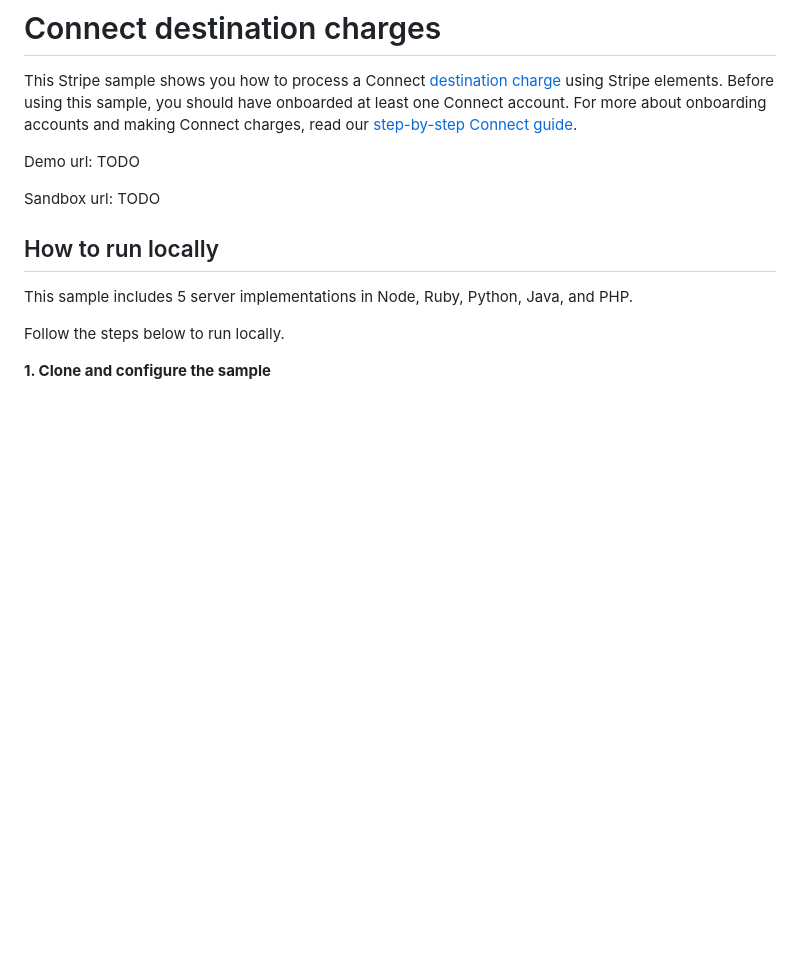
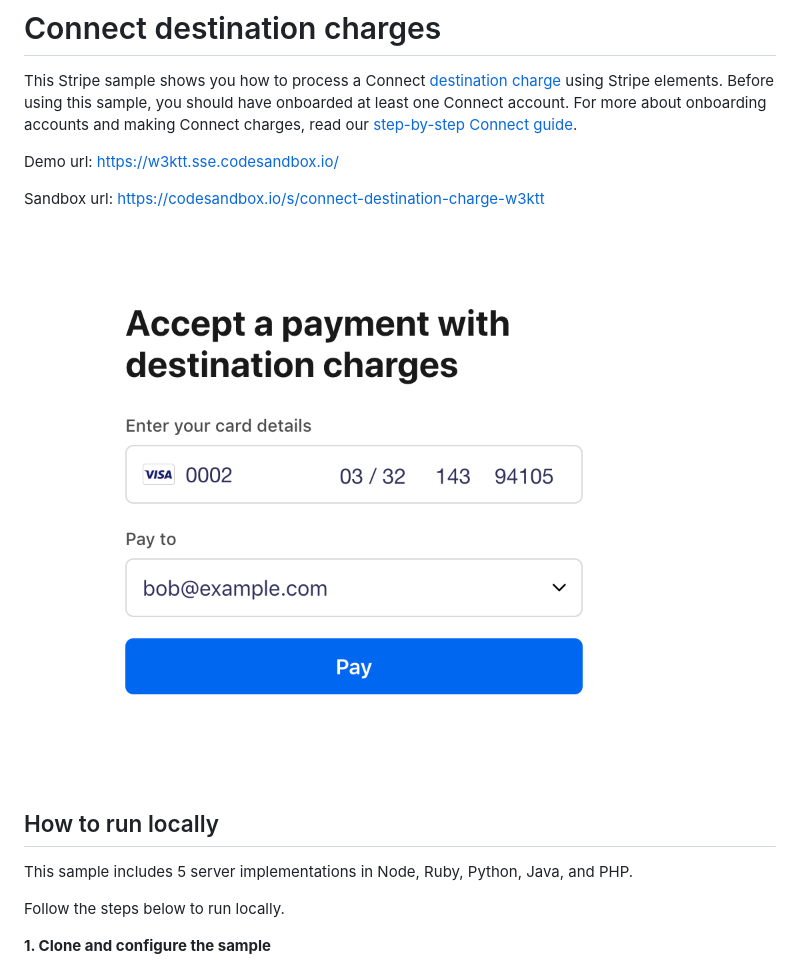
Before and after one commit to emorphis-stripe/connect-destination-charge, a Markdown page: README.md, the part around the change. Drawn GitHub-style; pictures changed too: .readme/screenshot.png (added); blank space fills up the shorter version.

Commit message:
add screenshot and sandbox

```diff
--- a/README.md
+++ b/README.md
@@ -3,9 +3,11 @@
 This Stripe sample shows you how to process a Connect [destination charge](https://stripe.com/docs/connect/destination-charges) using Stripe elements.
 Before using this sample, you should have onboarded at least one Connect account. For more about onboarding accounts and making Connect charges, read our [step-by-step Connect guide](https://stripe.com/docs/connect/collect-then-transfer-guide#accept-payment).
 
-Demo url: TODO
+Demo url: https://w3ktt.sse.codesandbox.io/
 
-Sandbox url: TODO
+Sandbox url: https://codesandbox.io/s/connect-destination-charge-w3ktt
+
+![demo](.readme/screenshot.png)
 
 ## How to run locally
 
```
Also changed, not shown: .readme/demo.png (deleted).
